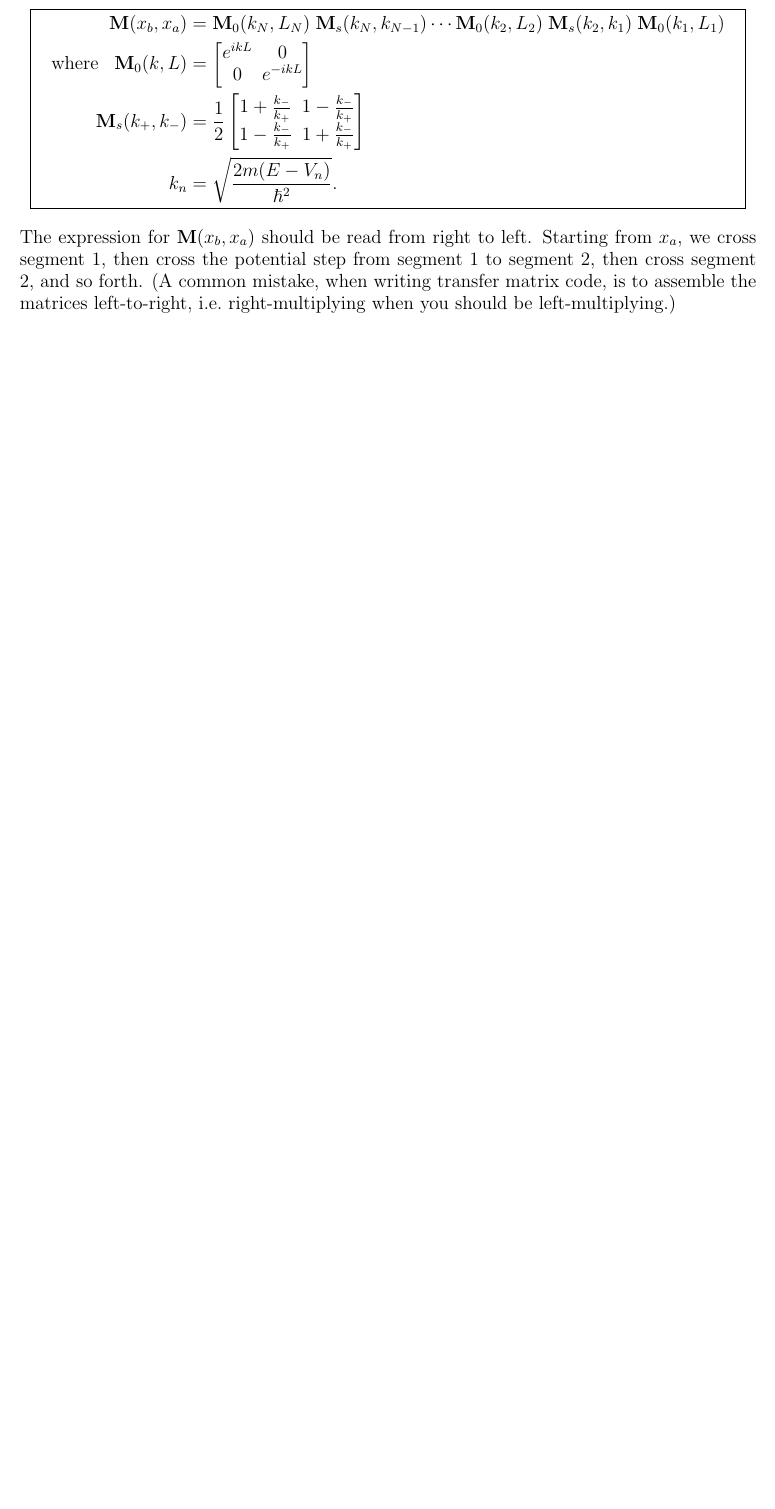
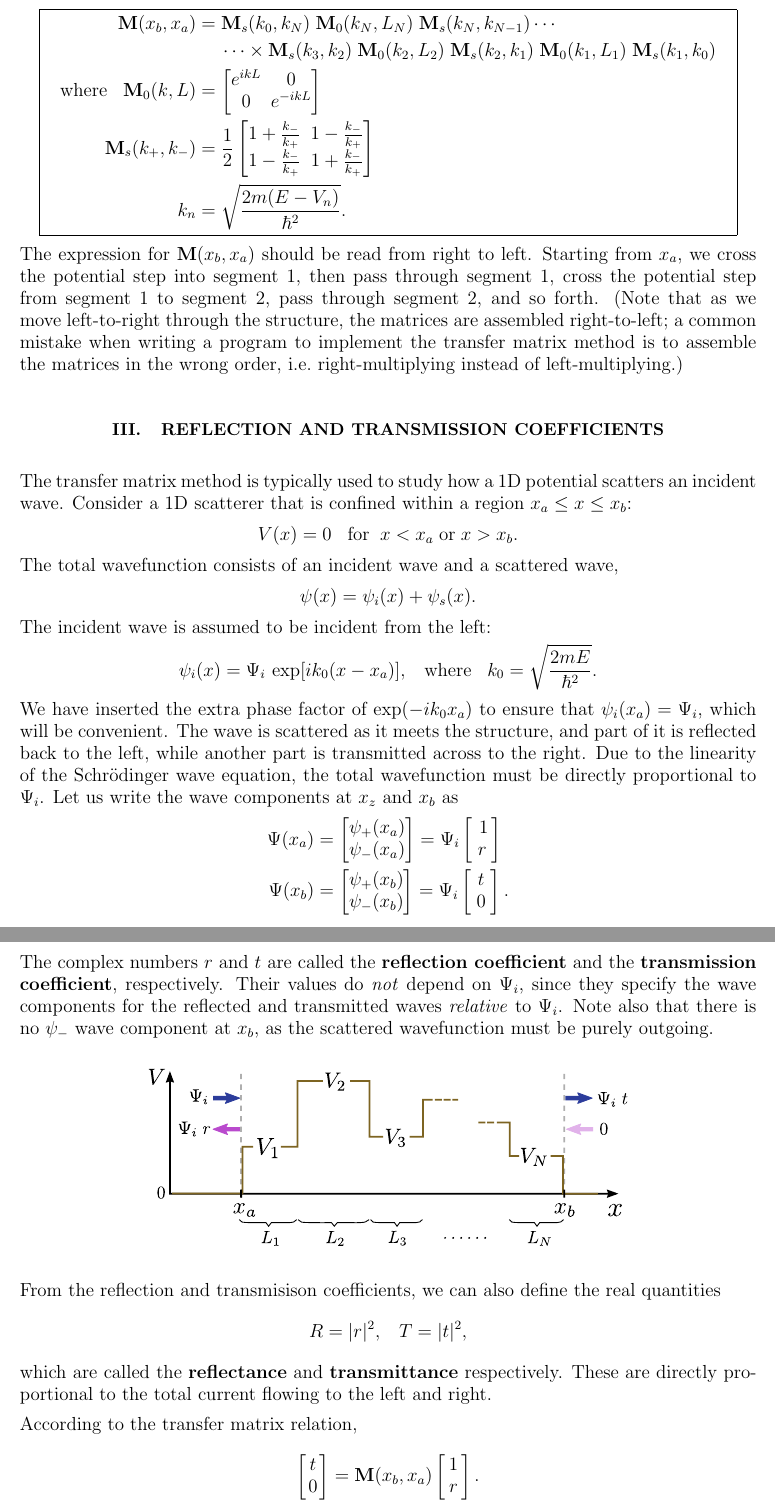
Before and after one commit to seewhydee/ntuphys_nb, a LaTeX paper (PH4401/latex/Appendix_B_transfer_matrix.tex): part of page 4 of 4 before the commit and two parts of pages 4 and 5 of 5 after it, the two joined at a grey line, cut so that both start at the same text, the shorter picture padded with empty space. Compiled offline with pdfLaTeX.

Commit message:
r and t coefficients

```diff
--- a/PH4401/latex/Appendix_B_transfer_matrix.tex
+++ b/PH4401/latex/Appendix_B_transfer_matrix.tex
@@ -152,11 +152,53 @@ we reach $x_b$.
 
 Therefore, the overall transfer matrix between the two points is
-$$\boxed{\;\;\;\begin{aligned}\mathbf{M}(x_b, x_a) &= \mathbf{M}_0(k_N,L_N) \; \mathbf{M}_s(k_N, k_{N-1}) \cdots \mathbf{M}_0(k_2,L_2) \; \mathbf{M}_s(k_2, k_1) \; \mathbf{M}_0(k_1,L_1) \;\;\;\\ \mathrm{where}\;\;\; \mathbf{M}_0(k,L) &= \begin{bmatrix}e^{ikL} & 0 \\ 0 & e^{-ikL}\end{bmatrix} \\ \mathbf{M}_s(k_+,k_-) &= \frac{1}{2} \begin{bmatrix}1+\frac{k_-}{k_+} & 1-\frac{k_-}{k_+} \\ 1-\frac{k_-}{k_+} & 1+\frac{k_-}{k_+}\end{bmatrix}\\ k_n &= \sqrt{\frac{2m(E-V_n)}{\hbar^2}}.\end{aligned}}$$
+$$\boxed{\;\;\;\begin{aligned}\mathbf{M}(x_b, x_a) &= \mathbf{M}_s(k_0,k_N)\; \mathbf{M}_0(k_N,L_N) \; \mathbf{M}_s(k_N, k_{N-1}) \cdots \\ & \quad\;\cdots \times \mathbf{M}_s(k_3, k_2)\; \mathbf{M}_0(k_2,L_2) \; \mathbf{M}_s(k_2, k_1) \; \mathbf{M}_0(k_1,L_1) \; \mathbf{M}_s(k_1,k_0) \;\;\;\\ \mathrm{where}\;\;\; \mathbf{M}_0(k,L) &= \begin{bmatrix}e^{ikL} & 0 \\ 0 & e^{-ikL}\end{bmatrix} \\ \mathbf{M}_s(k_+,k_-) &= \frac{1}{2} \begin{bmatrix}1+\frac{k_-}{k_+} & 1-\frac{k_-}{k_+} \\ 1-\frac{k_-}{k_+} & 1+\frac{k_-}{k_+}\end{bmatrix}\\ k_n &= \sqrt{\frac{2m(E-V_n)}{\hbar^2}}.\end{aligned}}$$
 The expression for $\mathbf{M}(x_b,x_a)$ should be read from right to
-left.  Starting from $x_a$, we cross segment 1, then cross the
-potential step from segment 1 to segment 2, then cross segment 2, and
-so forth.  (A common mistake, when writing transfer matrix code, is to
-assemble the matrices left-to-right, i.e.~right-multiplying when you
-should be left-multiplying.)
+left.  Starting from $x_a$, we cross the potential step into segment
+1, then pass through segment 1, cross the potential step from segment
+1 to segment 2, pass through segment 2, and so forth.  (Note that as
+we move left-to-right through the structure, the matrices are
+assembled right-to-left; a common mistake when writing a program to
+implement the transfer matrix method is to assemble the matrices in
+the wrong order, i.e.~right-multiplying instead of left-multiplying.)
 
+\section{Reflection and transmission coefficients}
 
+The transfer matrix method is typically used to study how a 1D
+potential scatters an incident wave.  Consider a 1D scatterer that is
+confined within a region $x_a \le x \le x_b$:
+$$V(x) = 0 \;\;\;\mathrm{for}\;\;x < x_a \;\textrm{or}\; x > x_b.$$
+The total wavefunction consists of an incident wave and a scattered
+wave,
+$$\psi(x) = \psi_i(x) + \psi_s(x).$$
+The incident wave is assumed to be incident from the left:
+$$\psi_i(x) = \Psi_i \, \exp[ik_0(x-x_a)], \;\;\;\textrm{where}\;\;\; k_0 = \sqrt{\frac{2mE}{\hbar^2}}.$$
+We have inserted the extra phase factor of $\exp(-ik_0x_a)$ to ensure
+that $\psi_i(x_a) = \Psi_i$, which will be convenient.  The wave is
+scattered as it meets the structure, and part of it is reflected back
+to the left, while another part is transmitted across to the right.
+Due to the linearity of the Schr\"odinger wave equation, the total
+wavefunction must be directly proportional to $\Psi_i$.  Let us
+write the wave components at $x_z$ and $x_b$ as
+$$\begin{aligned} \Psi(x_a) &= \begin{bmatrix}\psi_+(x_a) \\ \psi_-(x_a) \end{bmatrix} = \Psi_i \begin{bmatrix}\,\,1\, \\ r \end{bmatrix} \\ \Psi(x_b) &= \begin{bmatrix}\psi_+(x_b) \\ \psi_-(x_b) \end{bmatrix} = \Psi_i \begin{bmatrix}\,\,t\,\, \\ 0 \end{bmatrix}.\end{aligned}$$
+The complex numbers $r$ and $t$ are called the \textbf{reflection
+  coefficient} and the \textbf{transmission coefficient},
+respectively.  Their values do \textit{not} depend on $\Psi_i$, since
+they specify the wave components for the reflected and transmitted
+waves \textit{relative} to $\Psi_i$.  Note also that there is no
+$\psi_-$ wave component at $x_b$, as the scattered wavefunction
+must be purely outgoing.
+
+\begin{center}
+  \includegraphics[width=0.65\textwidth]{transfer_matrix_setup3}
+\end{center}
+
+From the reflection and transmisison coefficients, we can also define
+the real quantities
+$$R = |r|^2, \;\;\; T = |t|^2,$$
+which are called the \textbf{reflectance} and \textbf{transmittance}
+respectively.  These are directly proportional to the total current
+flowing to the left and right.
+
+According to the transfer matrix relation,
+$$\begin{bmatrix}\,t\, \\ 0 \end{bmatrix} = \textbf{M}(x_b,x_a) \begin{bmatrix}\,1\, \\ r
+\end{bmatrix}.$$
@@ -164,3 +209,4 @@ should be left-multiplying.)
 \end{document}
 
 
+When $n(x)$ is everywhere real, the reflectance and transmittance obey the equation
```
Also changed, not shown: PH4401/imgsrc/transfer_matrix_setup2.svg, PH4401/imgsrc/transfer_matrix_setup3.svg (added), PH4401/latex/transfer_matrix_setup2.pdf, PH4401/latex/transfer_matrix_setup3.pdf (added), PH4401/latex/Appendix_B_transfer_matrix.tex (71 more changed lines).
